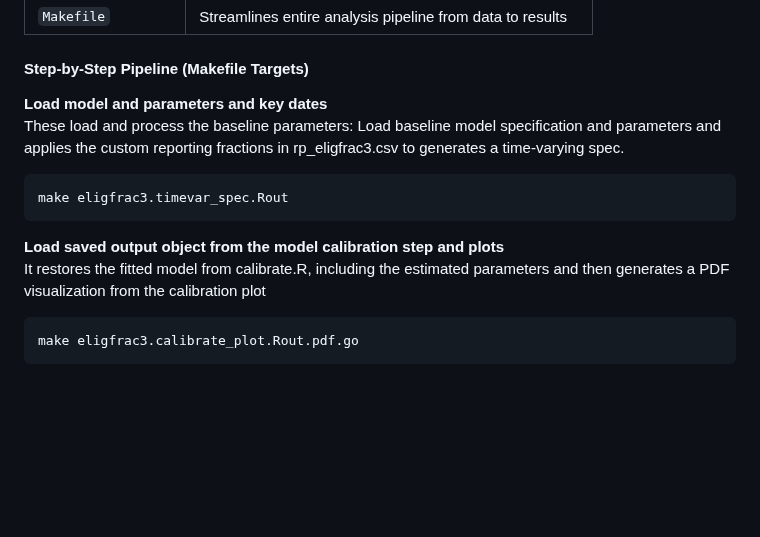
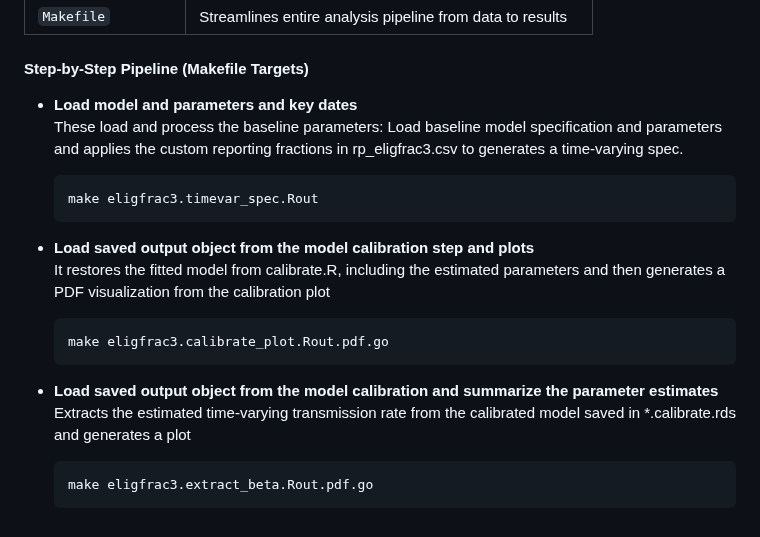
Before and after one commit to francisanokye/quantifying_omicron_burden_in_NL, a Markdown page: README.md, the part around the change. Rendered like a GitHub page; blank space fills up the shorter version.

````diff
--- a/README.md
+++ b/README.md
@@ -60,7 +60,7 @@ The script folder should contain the following files in the table
 
 #### Step-by-Step Pipeline (Makefile Targets)
 
-**Load model and parameters and key dates**
+- **Load model and parameters and key dates**
    These load and process the baseline parameters:
    Load baseline model specification and parameters and applies the custom reporting fractions in rp_eligfrac3.csv to generates a time-varying spec.
 
@@ -68,9 +68,16 @@ The script folder should contain the following files in the table
    make eligfrac3.timevar_spec.Rout
    ```
 
-**Load saved output object from the model calibration step and plots**
+- **Load saved output object from the model calibration step and plots**
    It restores the fitted model from calibrate.R, including the estimated parameters and then generates a PDF visualization from the calibration plot
 
    ```bash
    make eligfrac3.calibrate_plot.Rout.pdf.go
    ```
+
+- **Load saved output object from the model calibration and summarize the parameter estimates**
+   Extracts the estimated time-varying transmission rate from the calibrated model saved in *.calibrate.rds and generates a plot
+
+   ```bash
+   make eligfrac3.extract_beta.Rout.pdf.go
+   ```
````
